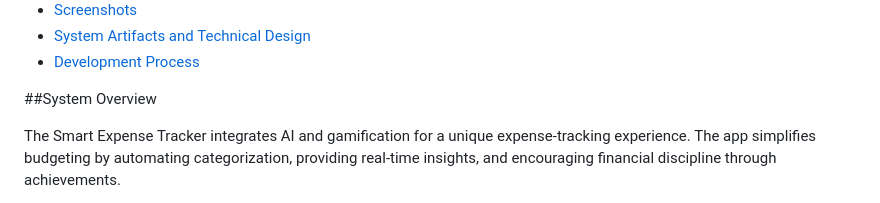
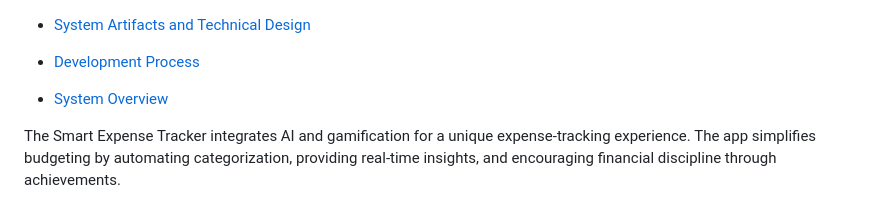
Before and after one commit to Joxh99/SmartExpenseTracker, a Markdown page: README.md, the part around the change. Rendered like a GitHub page.

```diff
--- a/README.md
+++ b/README.md
@@ -18,7 +18,7 @@ A cross-platform mobile app built with Flutter to help users manage their expens
 
 
 
-##System Overview
+- [System Overview](#system-overview)
 
 The Smart Expense Tracker integrates AI and gamification for a unique expense-tracking experience. The app simplifies budgeting by automating categorization, providing real-time insights, and encouraging financial discipline through achievements.
 
```
